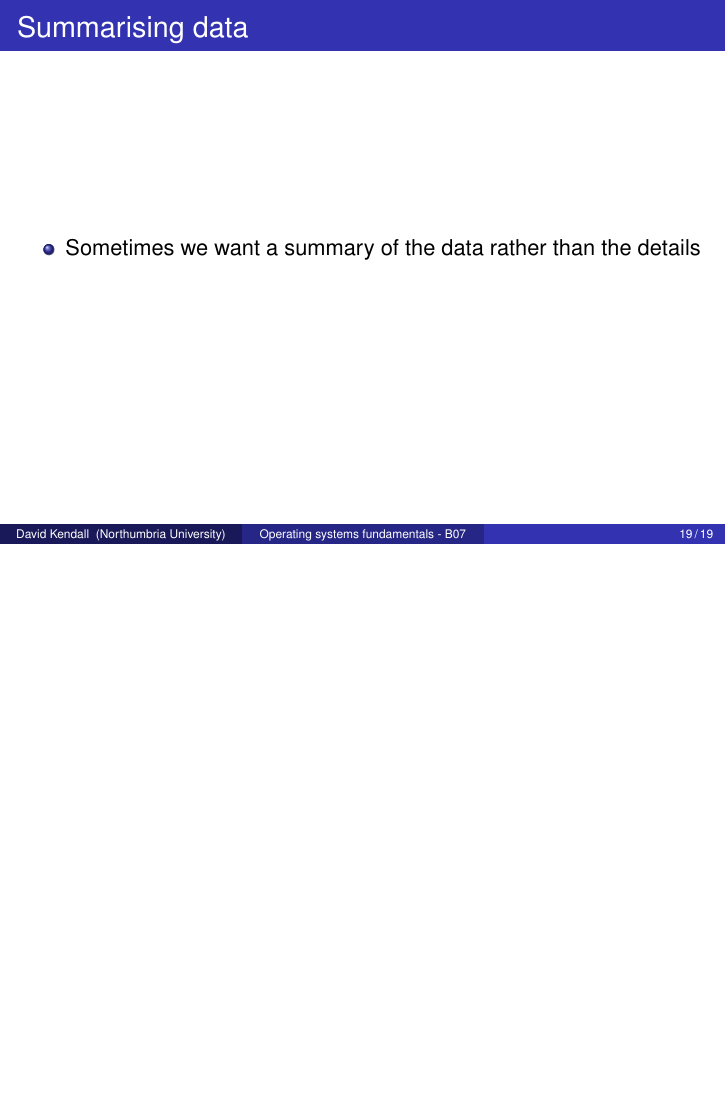
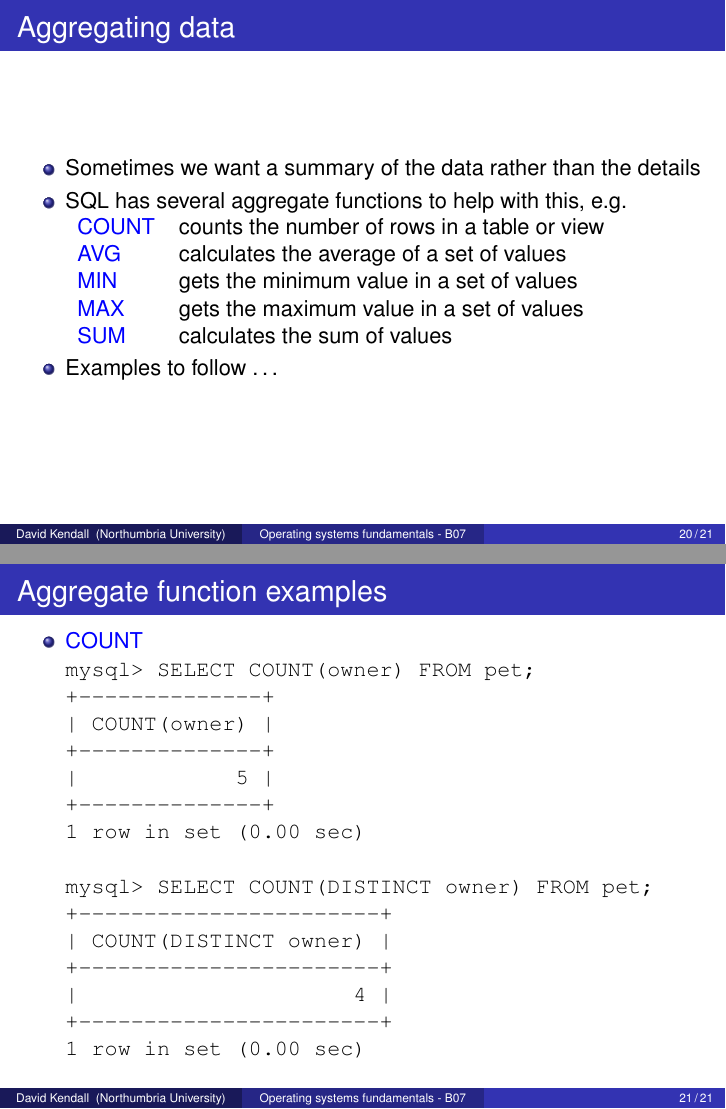
Before and after one commit to DavidKendall/kf4005_B07, LaTeX slides (lec.tex): page 20 of 20 before the commit and pages 21 and 22 of 22 after it, the two joined at a grey line, the shorter picture padded with empty space. Compiled offline with pdfLaTeX.

Commit message:
Added something on aggregate functions

```diff
--- a/lec.tex
+++ b/lec.tex
@@ -404,0 +423 @@ Rows matched: 1  Changed: 1  Warnings: 0
+5 rows in set (0.00 sec)
@@ -405,9 +432,44 @@ Rows matched: 1  Changed: 1  Warnings: 0
 \begin{frame}
-  \frametitle{Summarising data}
+  \frametitle{Aggregating data}
   \begin{itemize}
     \item Sometimes we want a summary of the data rather than the details
+    \item SQL has several aggregate functions to help with this, e.g. \\
+      \begin{tabular}{>{\color{blue}}lp{0.8\textwidth}}
+        COUNT & counts the number of rows in a table or view \\
+        AVG & calculates the average of a set of values \\
+        MIN & gets the minimum value in a set of values \\
+        MAX & gets the maximum value in a set of values \\
+        SUM & calculates the sum of values
+      \end{tabular}
+    \item Examples to follow \ldots
   \end{itemize}
 \end{frame}
+
+\begin{frame}[fragile]
+  \frametitle{Aggregate function examples}
+  \begin{itemize}
+    \item {\color{blue}{COUNT}}
+\begin{verbatim}
+mysql> SELECT COUNT(owner) FROM pet;
++--------------+
+| COUNT(owner) |
++--------------+
+|            5 |
++--------------+
+1 row in set (0.00 sec)
+
+mysql> SELECT COUNT(DISTINCT owner) FROM pet;
++-----------------------+
+| COUNT(DISTINCT owner) |
++-----------------------+
+|                     4 |
++-----------------------+
+1 row in set (0.00 sec)
+
+\end{verbatim}
+  \end{itemize}
+\end{frame}
+
 \end{document}
 \begin{frame}
   \frametitle{}
```
Also changed, not shown: pet.txt (added, +4 -0 lines), lec.tex (26 more changed lines).
